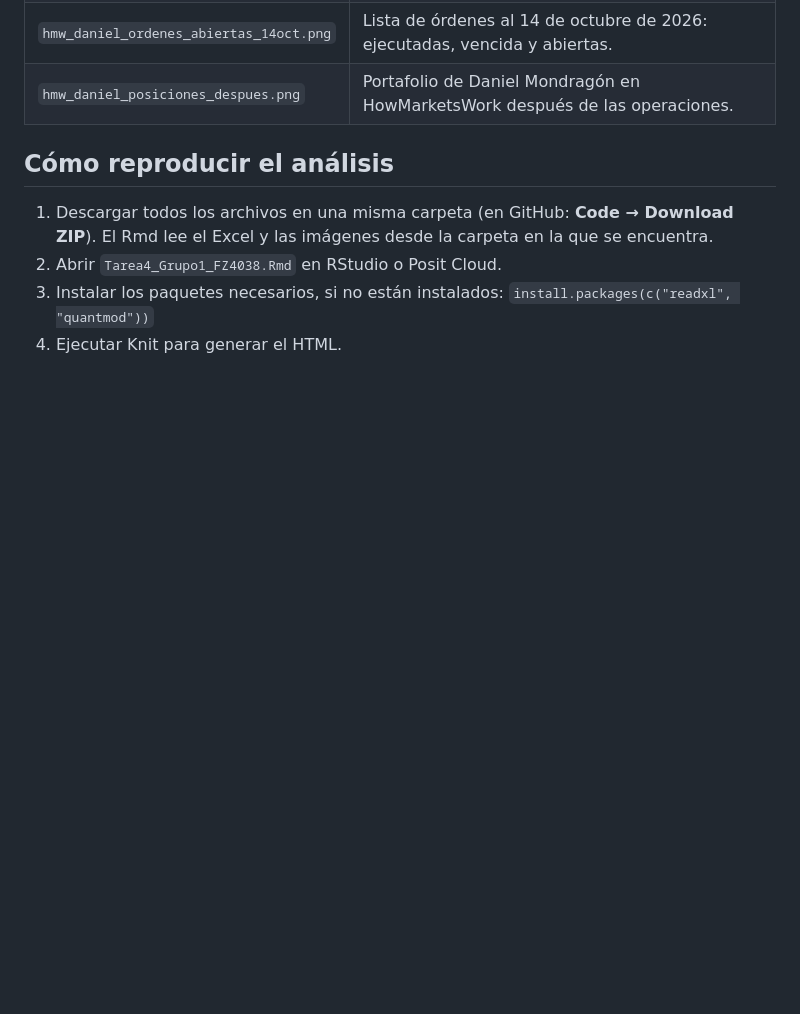
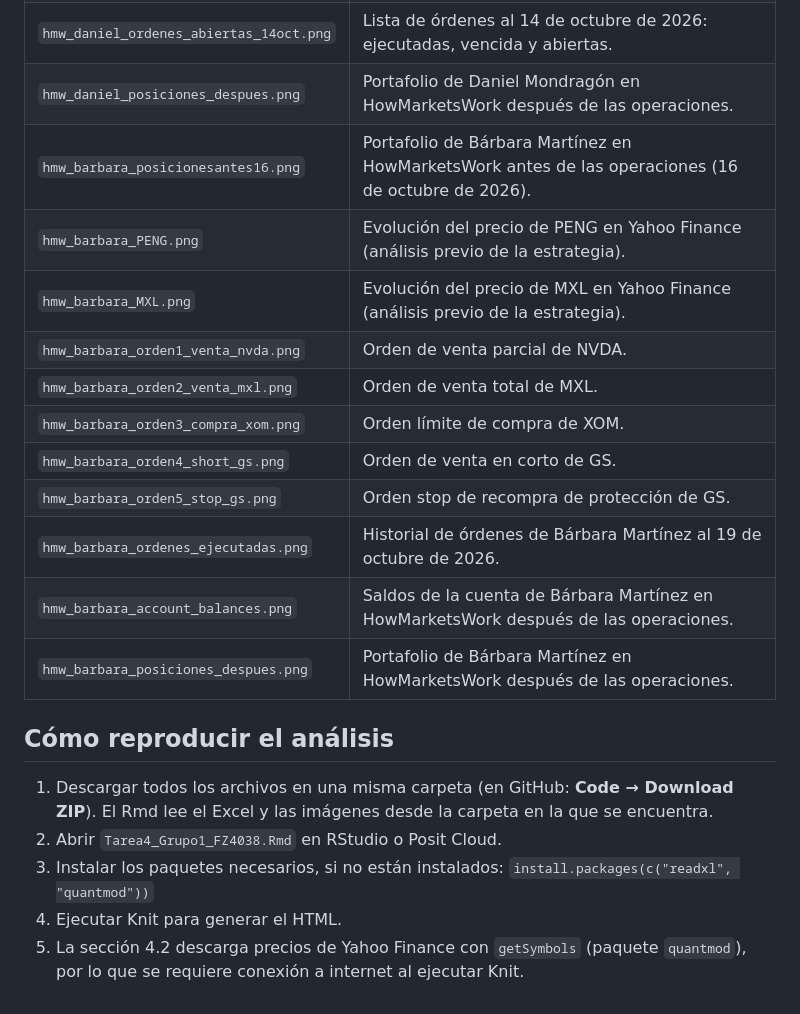
Before and after one commit to a01452205/FZ4038-Tarea4-Grupo1, a Markdown page: README.md, the part around the change. Drawn GitHub-style; blank space fills up the shorter version.

Commit message:
Actualizar README con la sección de Bárbara y versión final

```diff
--- a/README.md
+++ b/README.md
@@ -40,6 +40,17 @@ El documento está organizado en cinco partes:
 | `hmw_daniel_orden5_compra_xom_gtc.png` | Nueva orden límite de compra de XOM con vigencia indefinida (14 de octubre de 2026). |
 | `hmw_daniel_ordenes_abiertas_14oct.png` | Lista de órdenes al 14 de octubre de 2026: ejecutadas, vencida y abiertas. |
 | `hmw_daniel_posiciones_despues.png` | Portafolio de Daniel Mondragón en HowMarketsWork después de las operaciones. |
+| `hmw_barbara_posicionesantes16.png` | Portafolio de Bárbara Martínez en HowMarketsWork antes de las operaciones (16 de octubre de 2026). |
+| `hmw_barbara_PENG.png` | Evolución del precio de PENG en Yahoo Finance (análisis previo de la estrategia). |
+| `hmw_barbara_MXL.png` | Evolución del precio de MXL en Yahoo Finance (análisis previo de la estrategia). |
+| `hmw_barbara_orden1_venta_nvda.png` | Orden de venta parcial de NVDA. |
+| `hmw_barbara_orden2_venta_mxl.png` | Orden de venta total de MXL. |
+| `hmw_barbara_orden3_compra_xom.png` | Orden límite de compra de XOM. |
+| `hmw_barbara_orden4_short_gs.png` | Orden de venta en corto de GS. |
+| `hmw_barbara_orden5_stop_gs.png` | Orden stop de recompra de protección de GS. |
+| `hmw_barbara_ordenes_ejecutadas.png` | Historial de órdenes de Bárbara Martínez al 19 de octubre de 2026. |
+| `hmw_barbara_account_balances.png` | Saldos de la cuenta de Bárbara Martínez en HowMarketsWork después de las operaciones. |
+| `hmw_barbara_posiciones_despues.png` | Portafolio de Bárbara Martínez en HowMarketsWork después de las operaciones. |
 
 ## Cómo reproducir el análisis
 
@@ -48,3 +59,4 @@ El documento está organizado en cinco partes:
 3. Instalar los paquetes necesarios, si no están instalados:
    `install.packages(c("readxl", "quantmod"))`
 4. Ejecutar Knit para generar el HTML.
+5. La sección 4.2 descarga precios de Yahoo Finance con `getSymbols` (paquete `quantmod`), por lo que se requiere conexión a internet al ejecutar Knit.
```
